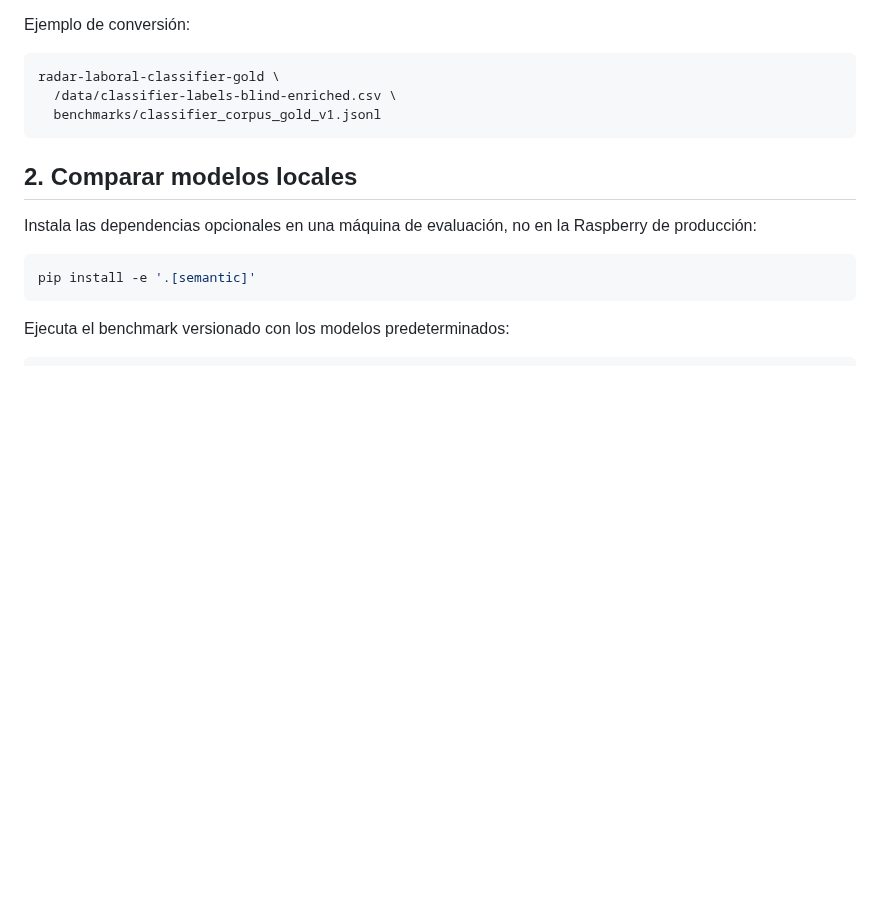
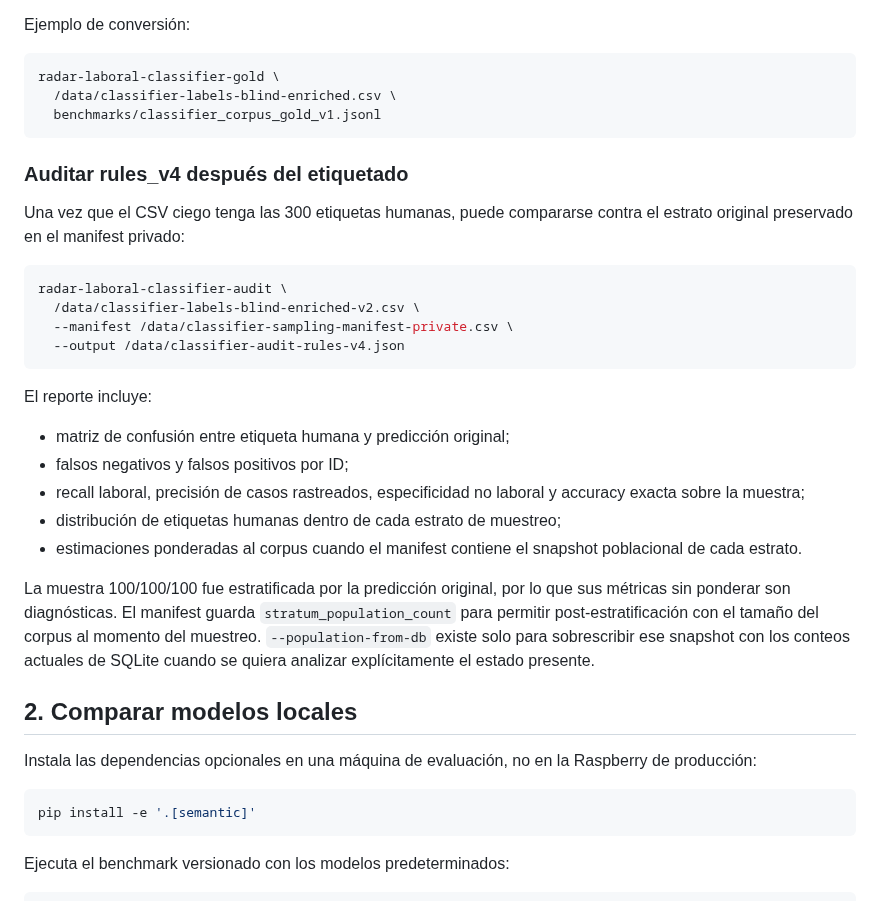
Before and after one commit to gumorenos/radar-laboral, a Markdown page: docs/CLASSIFIER_EXPERIMENTS.md, the part around the change. Drawn GitHub-style; blank space fills up the shorter version.

Commit message:
docs: add stratified classifier audit workflow

````diff
--- a/docs/CLASSIFIER_EXPERIMENTS.md
+++ b/docs/CLASSIFIER_EXPERIMENTS.md
@@ -98,6 +98,27 @@ radar-laboral-classifier-gold \
   benchmarks/classifier_corpus_gold_v1.jsonl
 ```
 
+### Auditar rules_v4 después del etiquetado
+
+Una vez que el CSV ciego tenga las 300 etiquetas humanas, puede compararse contra el estrato original preservado en el manifest privado:
+
+```bash
+radar-laboral-classifier-audit \
+  /data/classifier-labels-blind-enriched-v2.csv \
+  --manifest /data/classifier-sampling-manifest-private.csv \
+  --output /data/classifier-audit-rules-v4.json
+```
+
+El reporte incluye:
+
+- matriz de confusión entre etiqueta humana y predicción original;
+- falsos negativos y falsos positivos por ID;
+- recall laboral, precisión de casos rastreados, especificidad no laboral y accuracy exacta sobre la muestra;
+- distribución de etiquetas humanas dentro de cada estrato de muestreo;
+- estimaciones ponderadas al corpus cuando el manifest contiene el snapshot poblacional de cada estrato.
+
+La muestra 100/100/100 fue estratificada por la predicción original, por lo que sus métricas sin ponderar son diagnósticas. El manifest guarda `stratum_population_count` para permitir post-estratificación con el tamaño del corpus al momento del muestreo. `--population-from-db` existe solo para sobrescribir ese snapshot con los conteos actuales de SQLite cuando se quiera analizar explícitamente el estado presente.
+
 ## 2. Comparar modelos locales
 
 Instala las dependencias opcionales en una máquina de evaluación, no en la Raspberry de producción:
````
